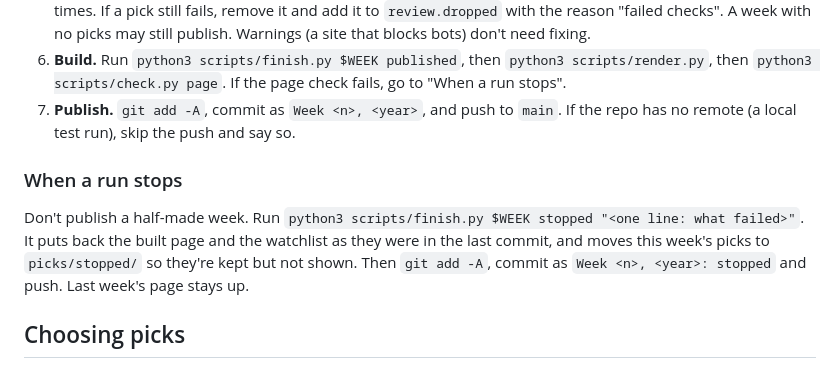
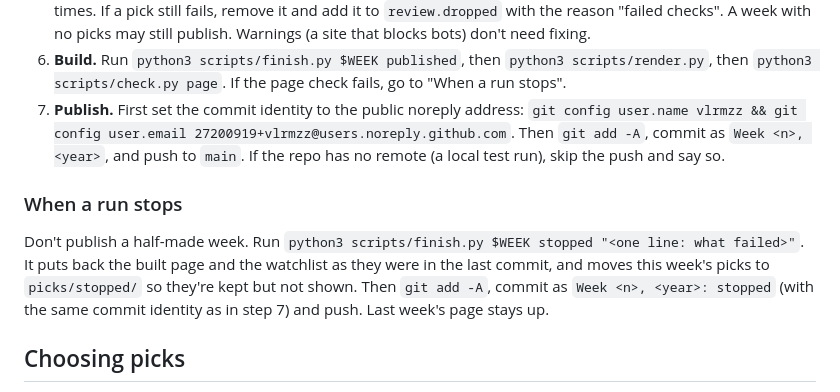
Before and after one commit to vlrmzz/radar, a Markdown page: CLAUDE.md, the part around the change. Rendered like a GitHub page.

Commit message:
Commit as the noreply identity
Co-Authored-By: Claude Opus 5.5 <noreply@anthropic.com>

```diff
--- a/CLAUDE.md
+++ b/CLAUDE.md
@@ -41,7 +41,9 @@ If `runs.json` already has `WEEK` with status `published`, stop: this week is do
    Warnings (a site that blocks bots) don't need fixing.
 6. **Build.** Run `python3 scripts/finish.py $WEEK published`, then `python3 scripts/render.py`,
    then `python3 scripts/check.py page`. If the page check fails, go to "When a run stops".
-7. **Publish.** `git add -A`, commit as `Week <n>, <year>`, and push to `main`.
+7. **Publish.** First set the commit identity to the public noreply address:
+   `git config user.name vlrmzz && git config user.email 27200919+vlrmzz@users.noreply.github.com`.
+   Then `git add -A`, commit as `Week <n>, <year>`, and push to `main`.
    If the repo has no remote (a local test run), skip the push and say so.
 
 ### When a run stops
@@ -49,7 +51,8 @@ If `runs.json` already has `WEEK` with status `published`, stop: this week is do
 Don't publish a half-made week. Run `python3 scripts/finish.py $WEEK stopped "<one line: what failed>"`.
 It puts back the built page and the watchlist as they were in the last commit, and moves this
 week's picks to `picks/stopped/` so they're kept but not shown. Then `git add -A`, commit as
-`Week <n>, <year>: stopped` and push. Last week's page stays up.
+`Week <n>, <year>: stopped` (with the same commit identity as in step 7) and push. Last week's
+page stays up.
 
 ## Choosing picks
 
```
